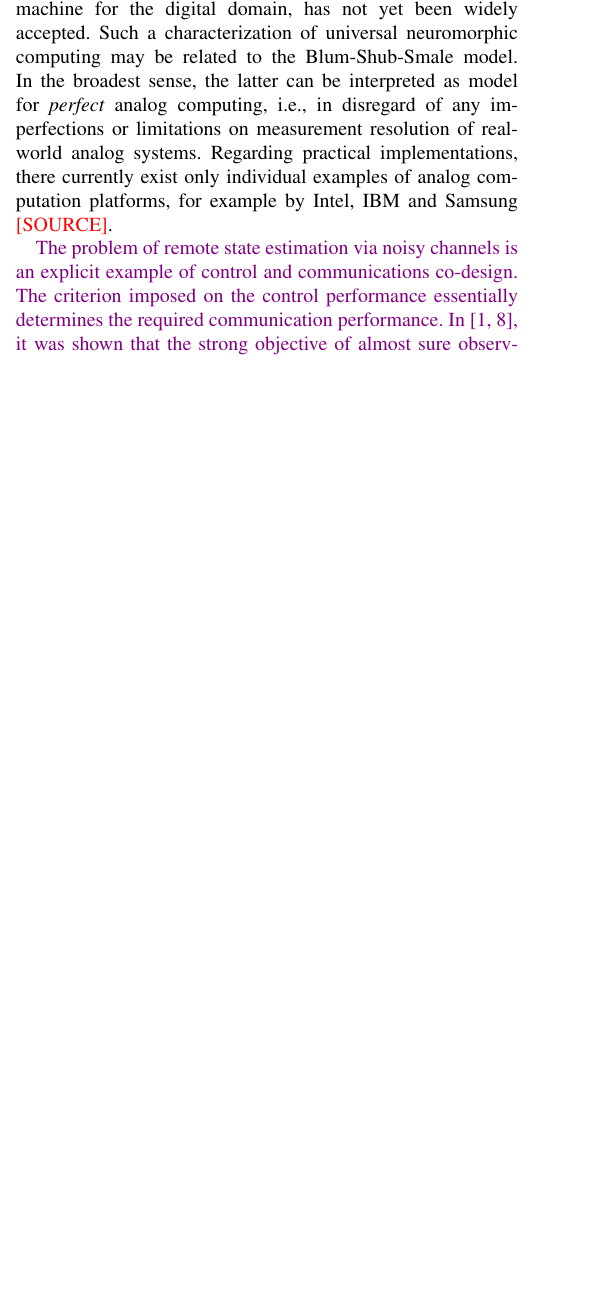
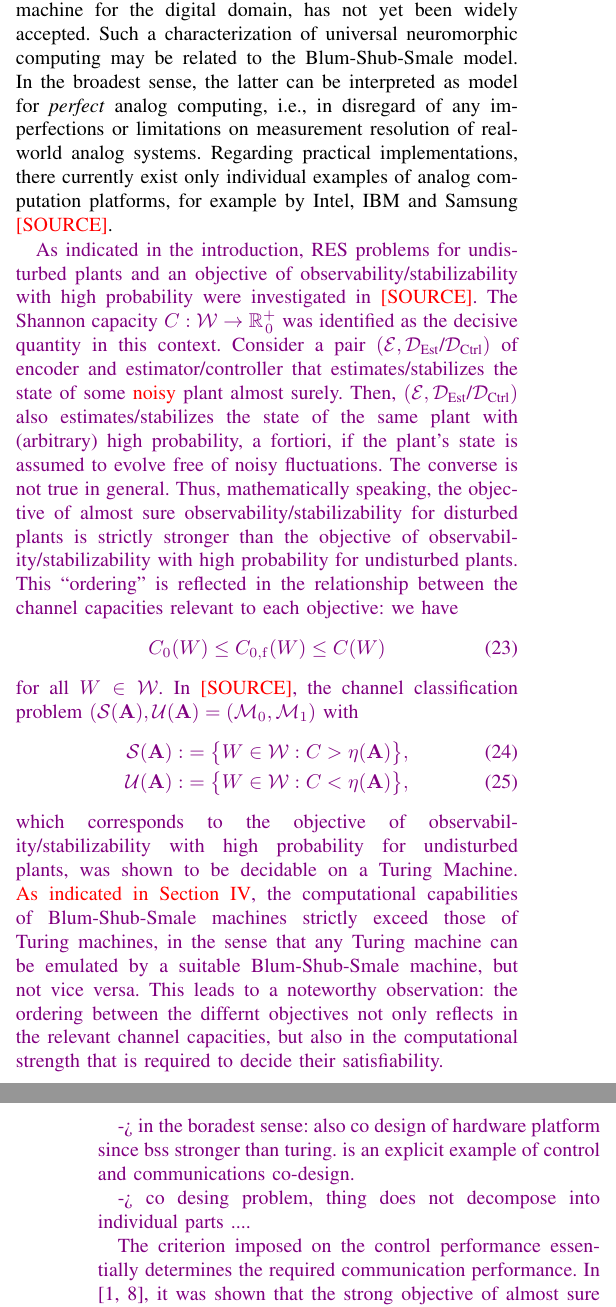
Before and after one commit to ga79nuc/zero-error-bss, a LaTeX paper (ZeroErrorBSS.tex): part of one column of page 9 of 10 before the commit and two parts of the columns of pages 9 and 10 of 10 after it, the two joined at a grey line, cut so that both start at the same text, the shorter picture padded with empty space. Compiled offline with pdfLaTeX.

Commit message:
Continued Revision of 'Summary and Additional Remarks'.

```diff
--- a/ZeroErrorBSS.tex
+++ b/ZeroErrorBSS.tex
@@ -925,7 +926,39 @@
 	interpreted as model for \emph{perfect} analog computing, i.e., in disregard of any imperfections or limitations on measurement resolution of real-world analog systems.
 	Regarding practical implementations, there currently exist only individual examples of analog computation platforms, for example by Intel, IBM and Samsung \sdummy.
 
-	{\color{violet} The problem of remote state estimation via noisy channels is an explicit example of control and communications co-design. The criterion imposed on the control performance
+	{\color{violet}%
+	%Remote state estimation and stabilization via discrete, memoryless channels belongs to a class of engineering problems that arereferred to as \emph{co-design} tasks.
+	As indicated in the introduction, RES problems for undisturbed plants and an objective of observability/stabilizability with
+	high probability were investigated in \sdummy. The Shannon capacity \(C : \W \rightarrow \RR_{\hspace{1pt}0}^{+}\) was identified as the decisive quantity in this context.
+	%On the one hand, the amount of information that needs to be transmitted is in all cases quantified by the number \(\eta(\mA)\). On the other hand,
+	%the we have seen that the specific control objective determines whether \(C\), \(C_0\) or \(C_{\text{'\(0,\mathrm{f}\)'}}\) is the suitable measure of channel quality.
+	%-> hence channel design cannot be done soely on amount of info, but requires knowledge about ctrl objective; ctrl and info part dont decompose,
+	%hence co design problem.
+	Consider a pair \((\E,\De\text{/}\Dc)\) of encoder and estimator/controller that estimates/stabilizes the state of some \textcolor{red}{noisy} plant almost surely.
+	Then, \((\E,\De\text{/}\Dc)\) also estimates/stabilizes the state of the same plant with (arbitrary) high probability, a fortiori, if the plant's state is
+	assumed to evolve free of noisy fluctuations. The converse is not true in general. Thus, mathematically speaking, the objective of almost sure
+	observability/stabilizability for disturbed plants is strictly stronger than the objective of observability/stabilizability with high probability for
+	undisturbed plants. This ``ordering'' is reflected in the relationship between the channel capacities relevant to each objective: we have
+	\begin{align}
+		C_0(W) \leq C_{0,\mathrm{f}}(W) \leq C(W)
+	\end{align}
+	for all \(W\in\W\). In \sdummy, the channel classification problem \((\S(\mA),\U(\mA) = (\M_0,\M_1)\) with
+	\begin{align}	\S(\mA) :&= \big\{ W \in \W : C > \eta(\mA)\big\}, \\
+					\U(\mA) :&= \big\{ W \in \W : C < \eta(\mA)\big\},
+	\end{align}
+	which corresponds to the objective of observability/stabilizability with high probability for
+	undisturbed plants, was shown to be decidable on a Turing Machine. {\color{red} As indicated in Section \ref{sec:PreliminariesBSS}}, the computational
+	capabilities of Blum-Shub-Smale machines strictly exceed those of Turing machines, in the sense that any Turing machine can be emulated by a suitable
+	Blum-Shub-Smale machine, but not vice versa. This leads to a noteworthy observation: the ordering between the differnt objectives not only reflects
+	in the relevant channel capacities, but also in the computational strength that is required to decide their satisfiability.
+
+
+	-> in the boradest sense: also co design of hardware platform since bss stronger than turing.
+	 is an explicit example of control and communications co-design.
+
+	-> co desing problem, thing does not decompose into individual parts ....
+
+	The criterion imposed on the control performance
 	essentially determines the required communication performance. In \cite{MS07,BoBoDe21TAC}, it was shown that the strong objective of almost sure observability requires the DMC to provide a sufficiently high
 	zero-error capacity and is not semi-decidable on Turing machines. Furthermore, it was shown that the weakened control objective only requires the DMC to provide a sufficiently high
 	Shannon capacity and is semi-decidable on a Turing machine. Here, we have shown that the strong objective is decidable on a Blum-Shub-Smale machine, which is generally more powerful than
```
Also changed, not shown: ZeroErrorBSS.tex (7 more changed lines).
